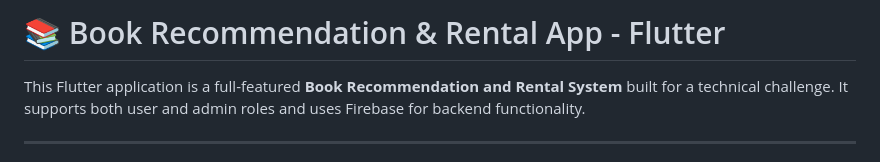
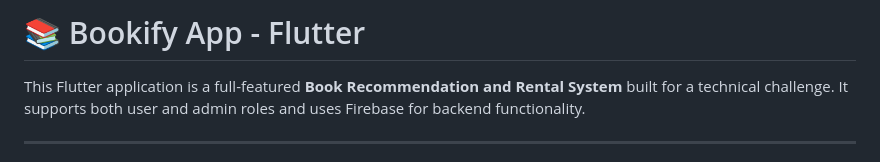
Before and after one commit to MagTaz/Bookify, a Markdown page: README.md, the part around the change. Drawn GitHub-style.

```diff
--- a/README.md
+++ b/README.md
@@ -1,4 +1,4 @@
-# 📚 Book Recommendation & Rental App - Flutter
+# 📚 Bookify App - Flutter
 
 This Flutter application is a full-featured **Book Recommendation and Rental System** built for a technical challenge. It supports both user and admin roles and uses Firebase for backend functionality.
 
```
